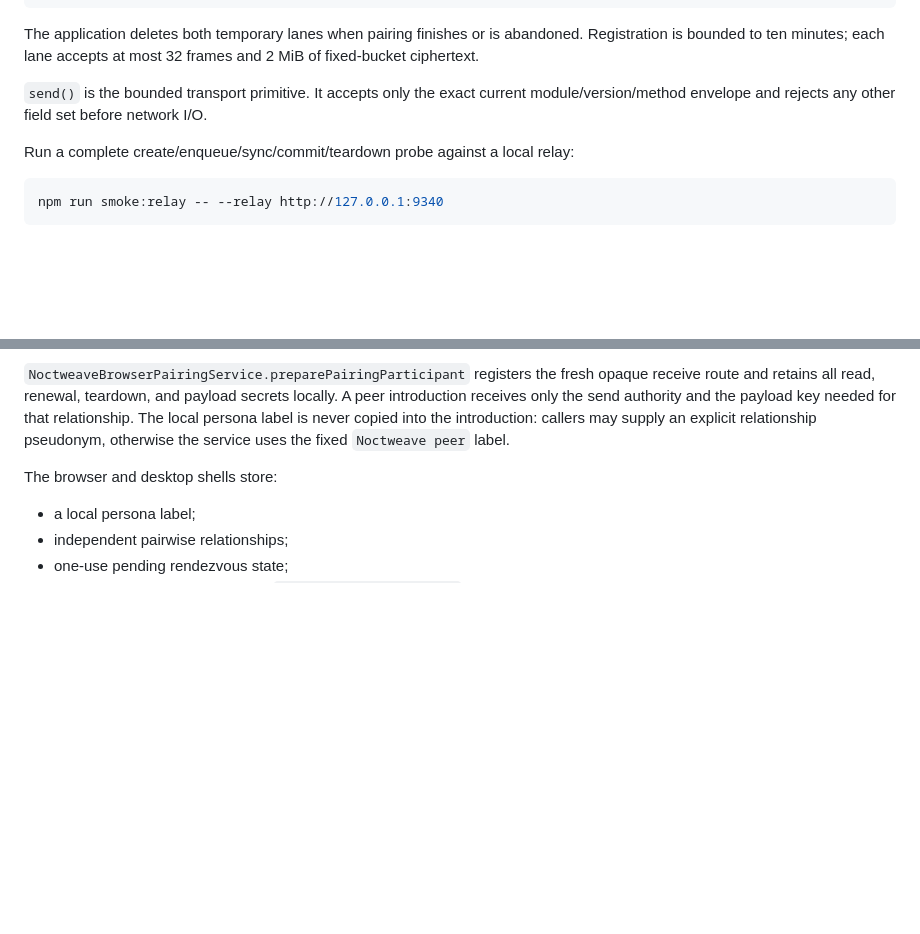
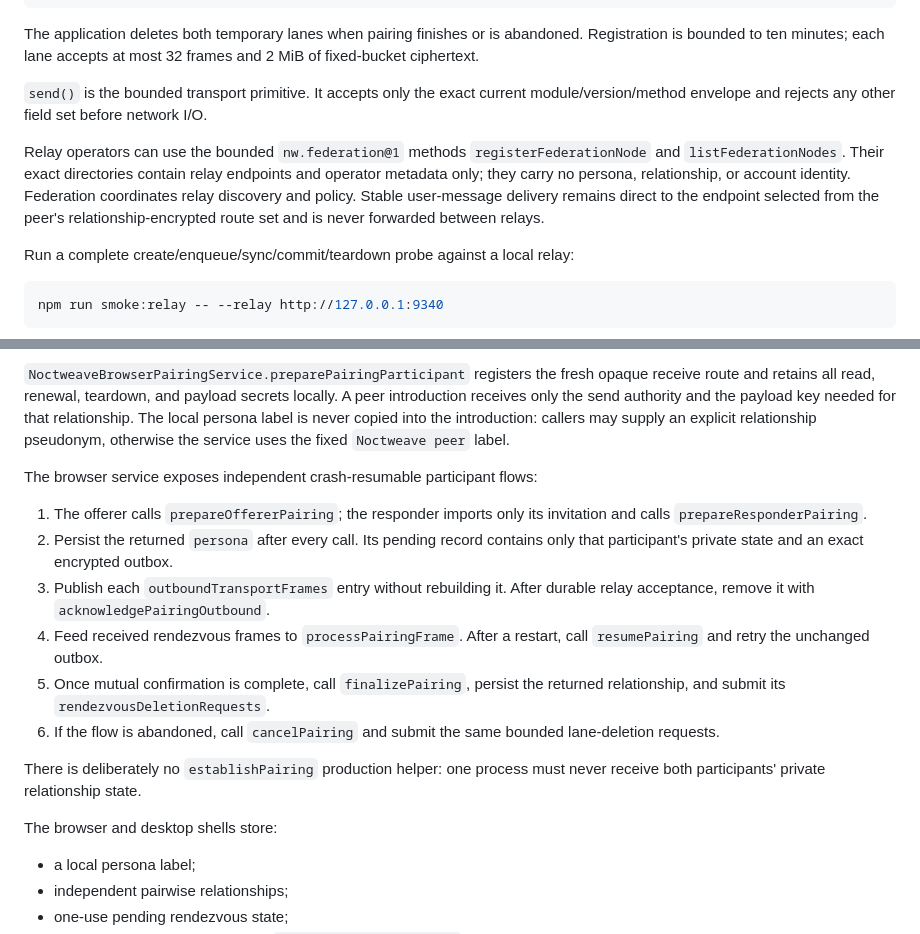
Before and after one commit to luizwidmer/NoctweaveJS, a Markdown page: README.md, 2 parts joined by grey strips. Drawn GitHub-style; blank space fills up the shorter version.

Commit message:
docs(protocol): publish clean 1.0 architecture baseline

````diff
--- a/README.md
+++ b/README.md
@@ -158,6 +158,14 @@ abandoned. Registration is bounded to ten minutes; each lane accepts at most
 module/version/method envelope and rejects any other field set before network
 I/O.
 
+Relay operators can use the bounded `nw.federation@1` methods
+`registerFederationNode` and `listFederationNodes`. Their exact directories
+contain relay endpoints and operator metadata only; they carry no persona,
+relationship, or account identity. Federation coordinates relay discovery and
+policy. Stable user-message delivery remains direct to the endpoint selected
+from the peer's relationship-encrypted route set and is never forwarded between
+relays.
+
 Run a complete create/enqueue/sync/commit/teardown probe against a local relay:
 
 ```sh
@@ -180,6 +188,24 @@ secrets locally. A peer introduction receives only the send authority and the
 payload key needed for that relationship. The local persona label is never
 copied into the introduction: callers may supply an explicit relationship
 pseudonym, otherwise the service uses the fixed `Noctweave peer` label.
+
+The browser service exposes independent crash-resumable participant flows:
+
+1. The offerer calls `prepareOffererPairing`; the responder imports only its
+   invitation and calls `prepareResponderPairing`.
+2. Persist the returned `persona` after every call. Its pending record contains
+   only that participant's private state and an exact encrypted outbox.
+3. Publish each `outboundTransportFrames` entry without rebuilding it. After
+   durable relay acceptance, remove it with `acknowledgePairingOutbound`.
+4. Feed received rendezvous frames to `processPairingFrame`. After a restart,
+   call `resumePairing` and retry the unchanged outbox.
+5. Once mutual confirmation is complete, call `finalizePairing`, persist the
+   returned relationship, and submit its `rendezvousDeletionRequests`.
+6. If the flow is abandoned, call `cancelPairing` and submit the same bounded
+   lane-deletion requests.
+
+There is deliberately no `establishPairing` production helper: one process
+must never receive both participants' private relationship state.
 
 The browser and desktop shells store:
 
````
